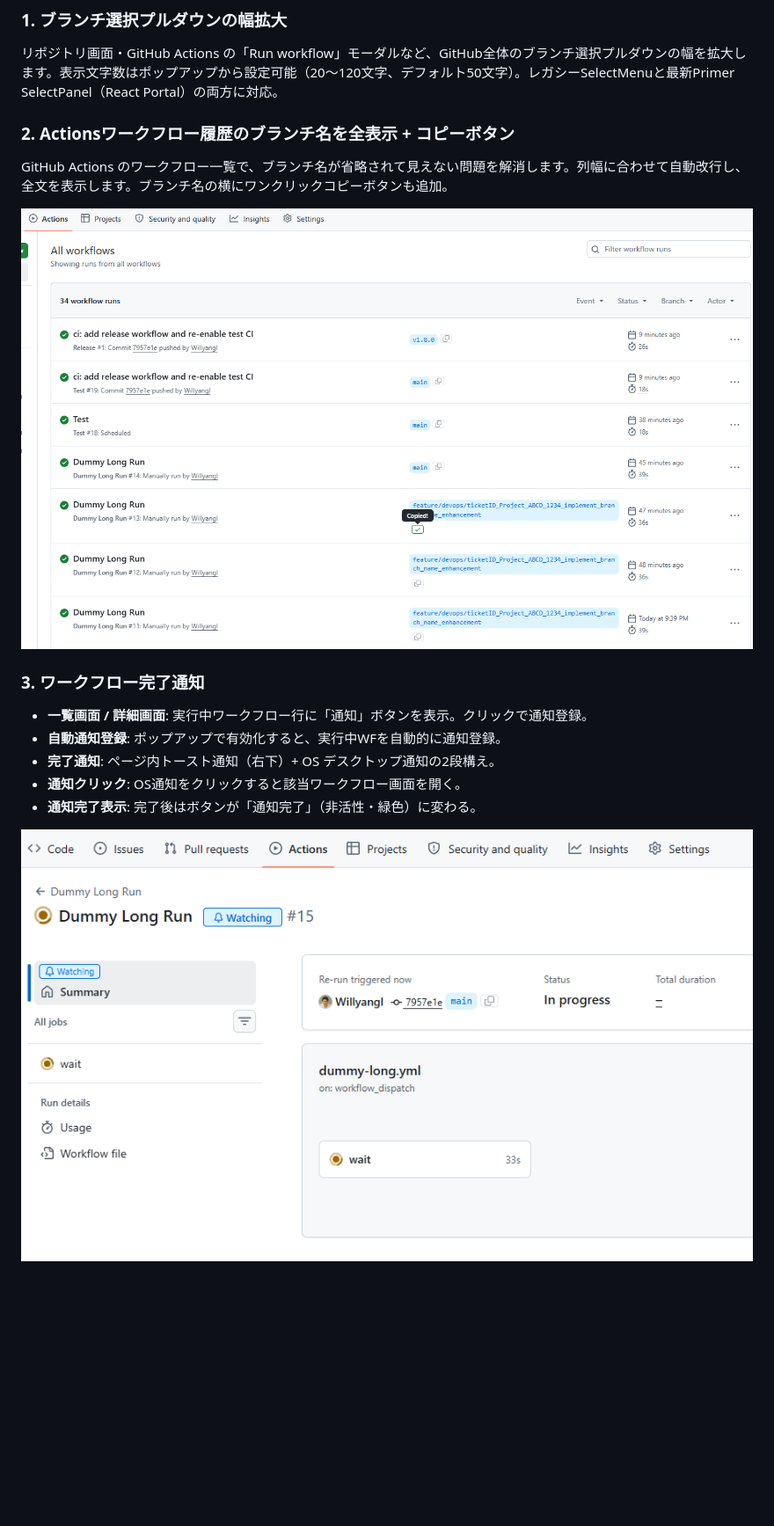
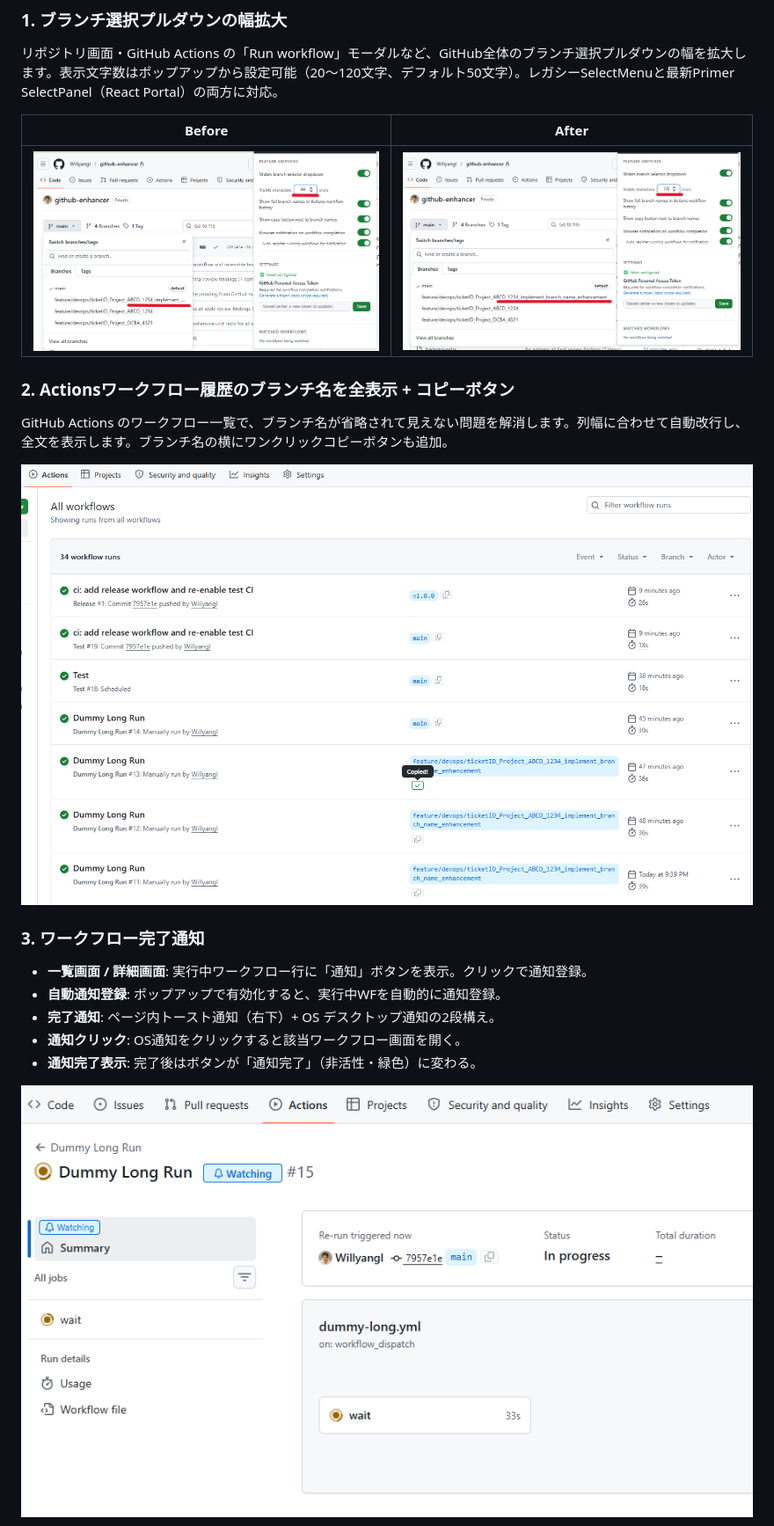
Before and after one commit to Willyangl/github-uiux-enhancer, a Markdown page: README.md, the part around one of its changes. Shown at 88% size. Drawn GitHub-style; pictures changed too: docs/dropdown-after.png (added), docs/dropdown-before.png (added); blank space fills up the shorter version.

Commit message:
docs: add dropdown before/after screenshots and rename image files
- Add dropdown-before.png and dropdown-after.png for feature 1
- Show Before/After comparison in a table in README
- Rename all docs/ images to descriptive names:
  01_Extension_UI_Screenshot → popup-settings
  02_gh_actions_wf_branch_copy → branch-name-copy
  03_watching_wf_still_complete → notify-button
  04_wf_complete_notification → notify-toast

Co-Authored-By: Claude Sonnet 4.6 <noreply@anthropic.com>

```diff
--- a/README.md
+++ b/README.md
@@ -9,10 +9,14 @@ Microsoft Edge / Chrome 向けブラウザ拡張機能。GitHubの使い勝手
 ### 1. ブランチ選択プルダウンの幅拡大
 リポジトリ画面・GitHub Actions の「Run workflow」モーダルなど、GitHub全体のブランチ選択プルダウンの幅を拡大します。表示文字数はポップアップから設定可能（20〜120文字、デフォルト50文字）。レガシーSelectMenuと最新Primer SelectPanel（React Portal）の両方に対応。
 
+| Before | After |
+|--------|-------|
+| ![Before](docs/dropdown-before.png) | ![After](docs/dropdown-after.png) |
+
 ### 2. Actionsワークフロー履歴のブランチ名を全表示 + コピーボタン
 GitHub Actions のワークフロー一覧で、ブランチ名が省略されて見えない問題を解消します。列幅に合わせて自動改行し、全文を表示します。ブランチ名の横にワンクリックコピーボタンも追加。
 
-![ブランチ名全表示 + コピーボタン](docs/02_gh_actions_wf_branch_copy_screenshot.png)
+![ブランチ名全表示 + コピーボタン](docs/branch-name-copy.png)
 
 ### 3. ワークフロー完了通知
 - **一覧画面 / 詳細画面**: 実行中ワークフロー行に「通知」ボタンを表示。クリックで通知登録。
@@ -21,5 +25,5 @@ GitHub Actions のワークフロー一覧で、ブランチ名が省略され
 - **通知クリック**: OS通知をクリックすると該当ワークフロー画面を開く。
 - **通知完了表示**: 完了後はボタンが「通知完了」（非活性・緑色）に変わる。
 
-![ワークフロー通知ボタン](docs/03_watching_wf_still_complete.png)
+![ワークフロー通知ボタン](docs/notify-button.png)
 
```
Also changed, not shown: other parts of README.md (+2 -2 lines), docs/branch-name-copy.png (renamed from docs/02_gh_actions_wf_branch_copy_screenshot.png), docs/notify-button.png (renamed from docs/03_watching_wf_still_complete.png), docs/notify-toast.png (renamed from docs/04_wf_complete_notification.png), docs/popup-settings.png (renamed from docs/01_Extension_UI_Screenshot.png).
